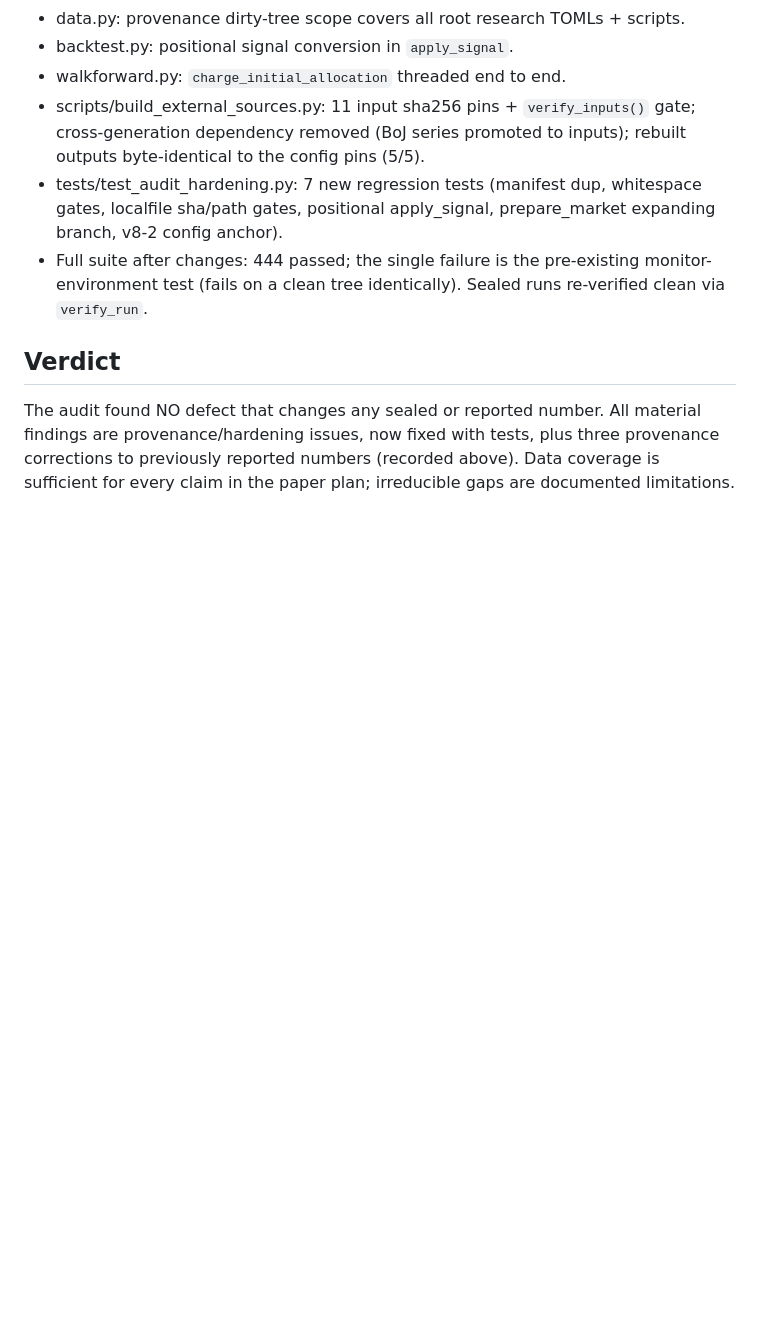
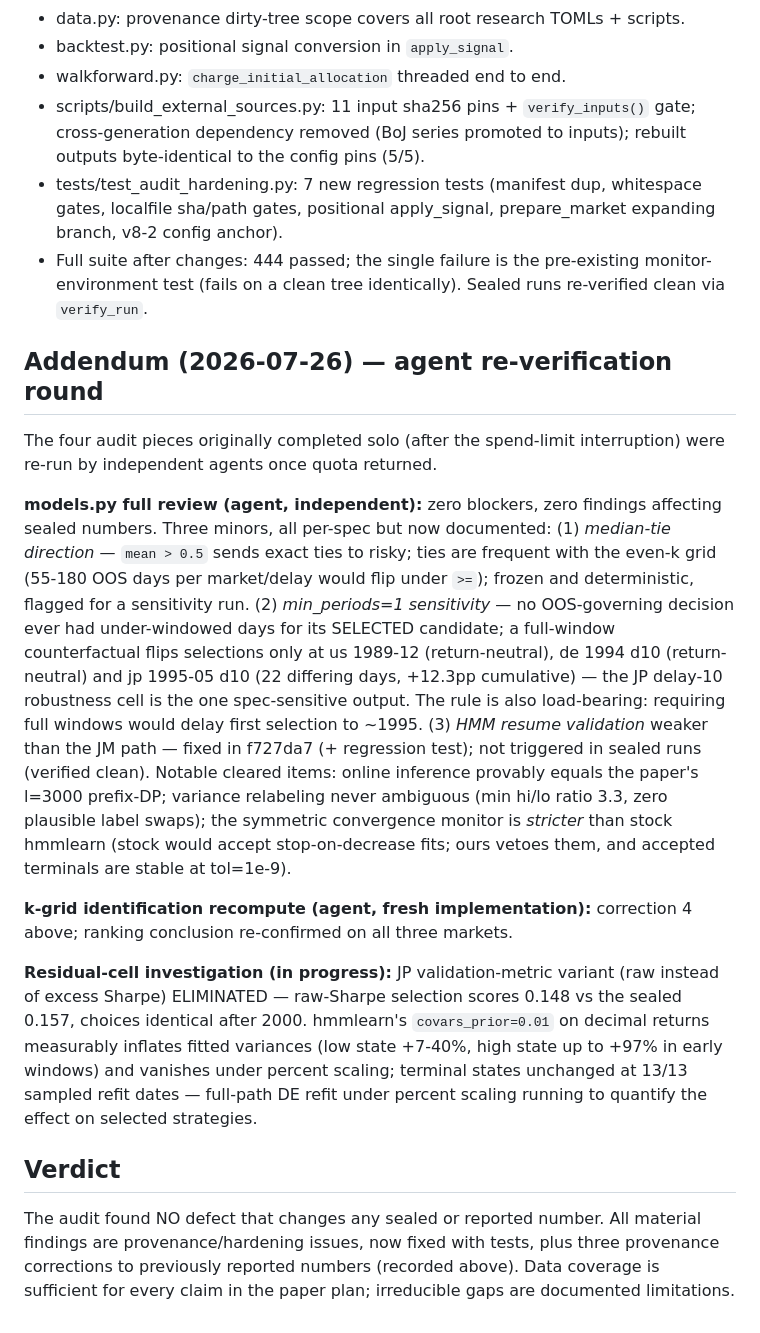
Before and after one commit to VincentTLe/adaptive_jump_model, a Markdown page: docs/audit/2026-07-full-audit.md, the part around the change. GitHub-like rendering; blank space fills up the shorter version.

Commit message:
docs: append the agent re-verification addendum to the audit ledger

```diff
--- a/docs/audit/2026-07-full-audit.md
+++ b/docs/audit/2026-07-full-audit.md
@@ -201,6 +201,42 @@ B5. The register lives in the audit workflow transcripts
   monitor-environment test (fails on a clean tree identically). Sealed runs
   re-verified clean via `verify_run`.
 
+## Addendum (2026-07-26) — agent re-verification round
+
+The four audit pieces originally completed solo (after the spend-limit
+interruption) were re-run by independent agents once quota returned.
+
+**models.py full review (agent, independent):** zero blockers, zero findings
+affecting sealed numbers. Three minors, all per-spec but now documented:
+(1) *median-tie direction* — `mean > 0.5` sends exact ties to risky; ties are
+frequent with the even-k grid (55-180 OOS days per market/delay would flip
+under `>=`); frozen and deterministic, flagged for a sensitivity run.
+(2) *min_periods=1 sensitivity* — no OOS-governing decision ever had
+under-windowed days for its SELECTED candidate; a full-window counterfactual
+flips selections only at us 1989-12 (return-neutral), de 1994 d10
+(return-neutral) and jp 1995-05 d10 (22 differing days, +12.3pp cumulative) —
+the JP delay-10 robustness cell is the one spec-sensitive output. The rule is
+also load-bearing: requiring full windows would delay first selection to
+~1995. (3) *HMM resume validation* weaker than the JM path — fixed in
+f727da7 (+ regression test); not triggered in sealed runs (verified clean).
+Notable cleared items: online inference provably equals the paper's l=3000
+prefix-DP; variance relabeling never ambiguous (min hi/lo ratio 3.3, zero
+plausible label swaps); the symmetric convergence monitor is *stricter* than
+stock hmmlearn (stock would accept stop-on-decrease fits; ours vetoes them,
+and accepted terminals are stable at tol=1e-9).
+
+**k-grid identification recompute (agent, fresh implementation):** correction
+4 above; ranking conclusion re-confirmed on all three markets.
+
+**Residual-cell investigation (in progress):** JP validation-metric variant
+(raw instead of excess Sharpe) ELIMINATED — raw-Sharpe selection scores 0.148
+vs the sealed 0.157, choices identical after 2000. hmmlearn's
+`covars_prior=0.01` on decimal returns measurably inflates fitted variances
+(low state +7-40%, high state up to +97% in early windows) and vanishes under
+percent scaling; terminal states unchanged at 13/13 sampled refit dates —
+full-path DE refit under percent scaling running to quantify the effect on
+selected strategies.
+
 ## Verdict
 
 The audit found NO defect that changes any sealed or reported number. All
```
